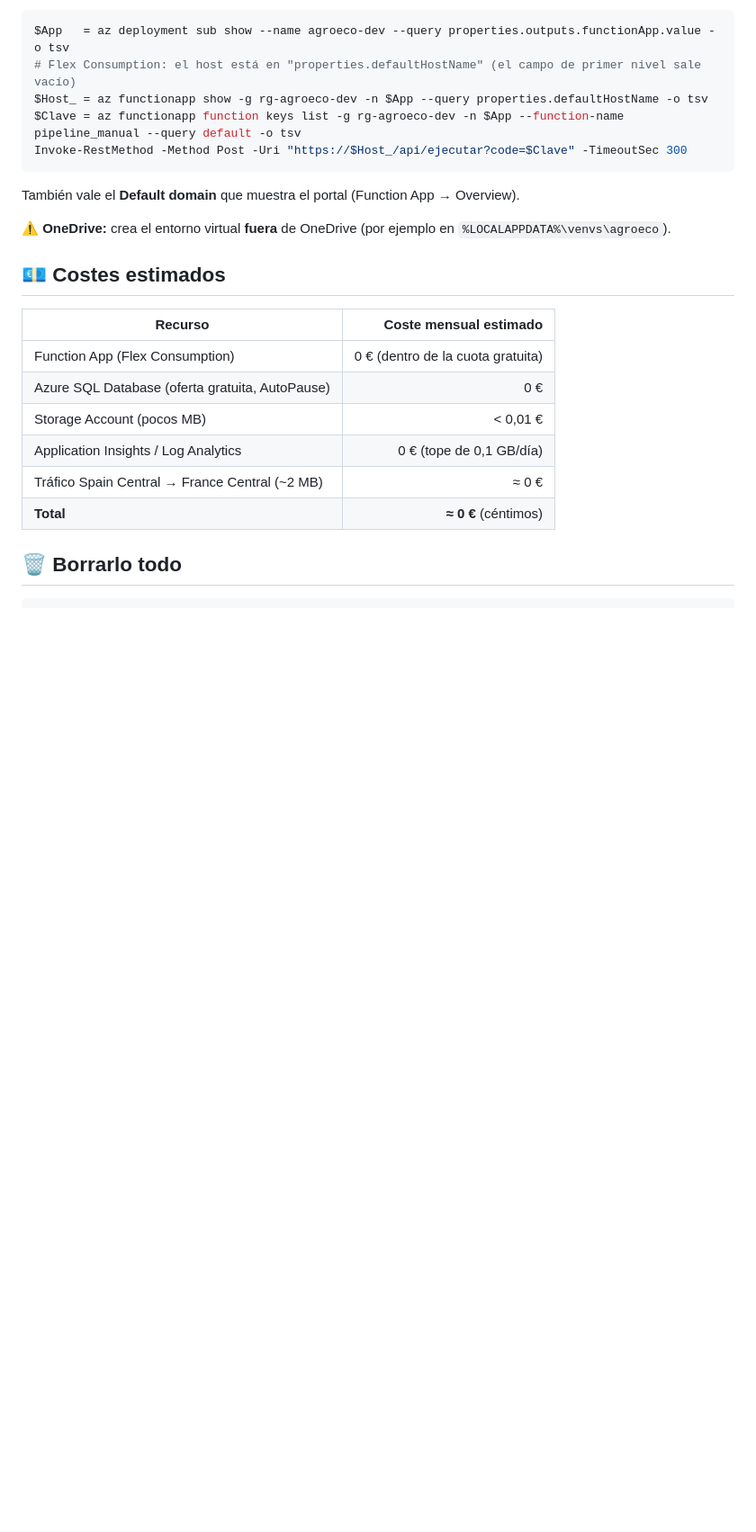
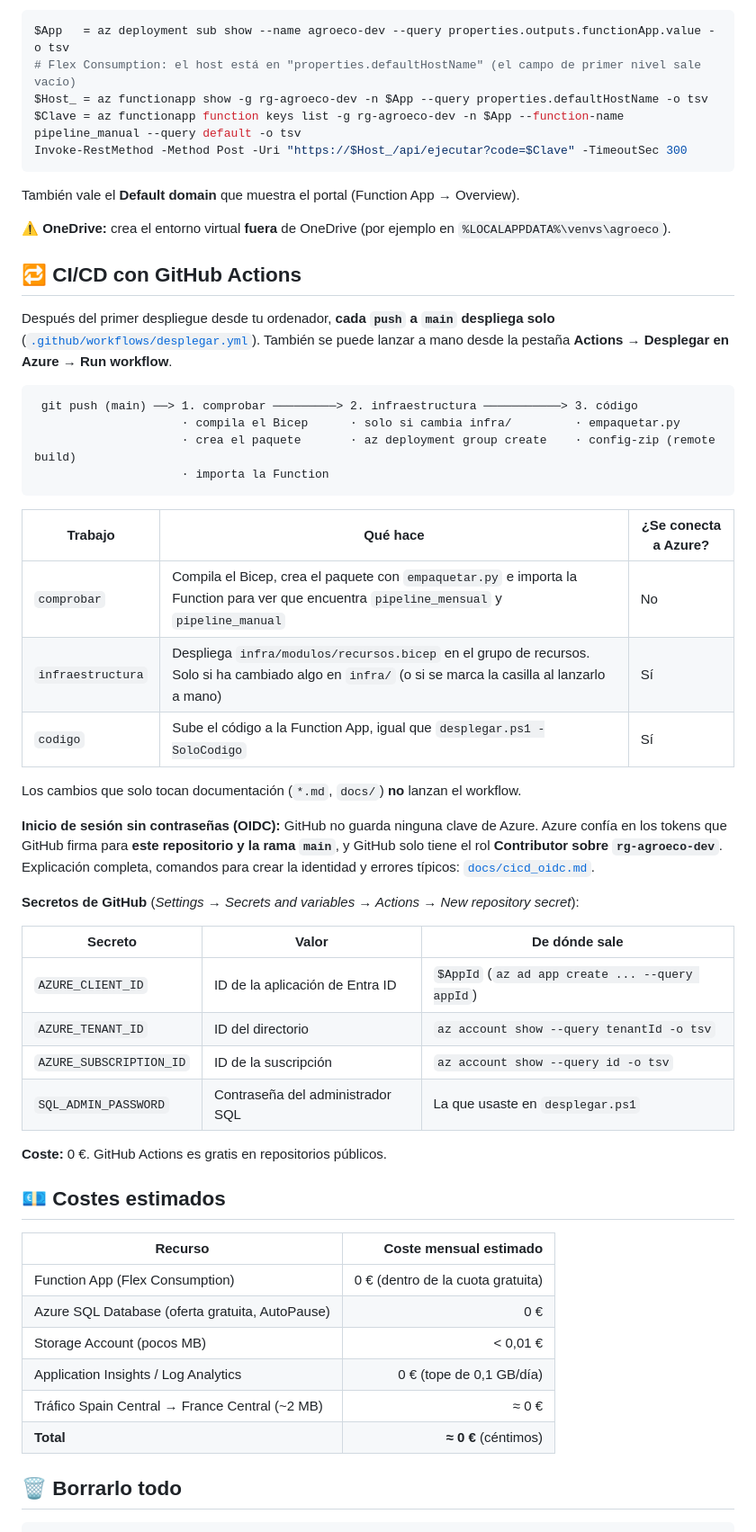
Before and after one commit to SamAnaya11/Agroeco-EU_Cloud-Pipeline, a Markdown page: README.md, the part around one of its changes. Shown at 90% size. GitHub-like rendering; blank space fills up the shorter version.

````diff
--- a/README.md
+++ b/README.md
@@ -121,6 +121,43 @@ Invoke-RestMethod -Method Post -Uri "https://$Host_/api/ejecutar?code=$Clave" -T
 También vale el **Default domain** que muestra el portal (Function App → Overview).
 
 ⚠️ **OneDrive:** crea el entorno virtual **fuera** de OneDrive (por ejemplo en `%LOCALAPPDATA%\venvs\agroeco`).
+
+## 🔁 CI/CD con GitHub Actions
+
+Después del primer despliegue desde tu ordenador, **cada `push` a `main` despliega solo**
+([`.github/workflows/desplegar.yml`](.github/workflows/desplegar.yml)). También se puede lanzar a mano desde la
+pestaña **Actions → Desplegar en Azure → Run workflow**.
+
+```
+ git push (main) ──> 1. comprobar ─────────> 2. infraestructura ───────────> 3. código
+                     · compila el Bicep      · solo si cambia infra/         · empaquetar.py
+                     · crea el paquete       · az deployment group create    · config-zip (remote build)
+                     · importa la Function
+```
+
+| Trabajo | Qué hace | ¿Se conecta a Azure? |
+|---|---|---|
+| `comprobar` | Compila el Bicep, crea el paquete con `empaquetar.py` e importa la Function para ver que encuentra `pipeline_mensual` y `pipeline_manual` | No |
+| `infraestructura` | Despliega `infra/modulos/recursos.bicep` en el grupo de recursos. Solo si ha cambiado algo en `infra/` (o si se marca la casilla al lanzarlo a mano) | Sí |
+| `codigo` | Sube el código a la Function App, igual que `desplegar.ps1 -SoloCodigo` | Sí |
+
+Los cambios que solo tocan documentación (`*.md`, `docs/`) **no** lanzan el workflow.
+
+**Inicio de sesión sin contraseñas (OIDC):** GitHub no guarda ninguna clave de Azure. Azure confía en los tokens
+que GitHub firma para **este repositorio y la rama `main`**, y GitHub solo tiene el rol **Contributor sobre
+`rg-agroeco-dev`**. Explicación completa, comandos para crear la identidad y errores típicos:
+[`docs/cicd_oidc.md`](docs/cicd_oidc.md).
+
+**Secretos de GitHub** (*Settings → Secrets and variables → Actions → New repository secret*):
+
+| Secreto | Valor | De dónde sale |
+|---|---|---|
+| `AZURE_CLIENT_ID` | ID de la aplicación de Entra ID | `$AppId` (`az ad app create ... --query appId`) |
+| `AZURE_TENANT_ID` | ID del directorio | `az account show --query tenantId -o tsv` |
+| `AZURE_SUBSCRIPTION_ID` | ID de la suscripción | `az account show --query id -o tsv` |
+| `SQL_ADMIN_PASSWORD` | Contraseña del administrador SQL | La que usaste en `desplegar.ps1` |
+
+**Coste:** 0 €. GitHub Actions es gratis en repositorios públicos.
 
 ## 💶 Costes estimados
 
````
Also changed, not shown: other parts of README.md (+16 -3 lines), docs/arquitectura.md (+12 -0 lines), docs/cicd_oidc.md (added, +135 -0 lines), docs/capturas/10_github_secretos.png (added), docs/capturas/11_entra_credencial_federada.png (added), 4 other files.
